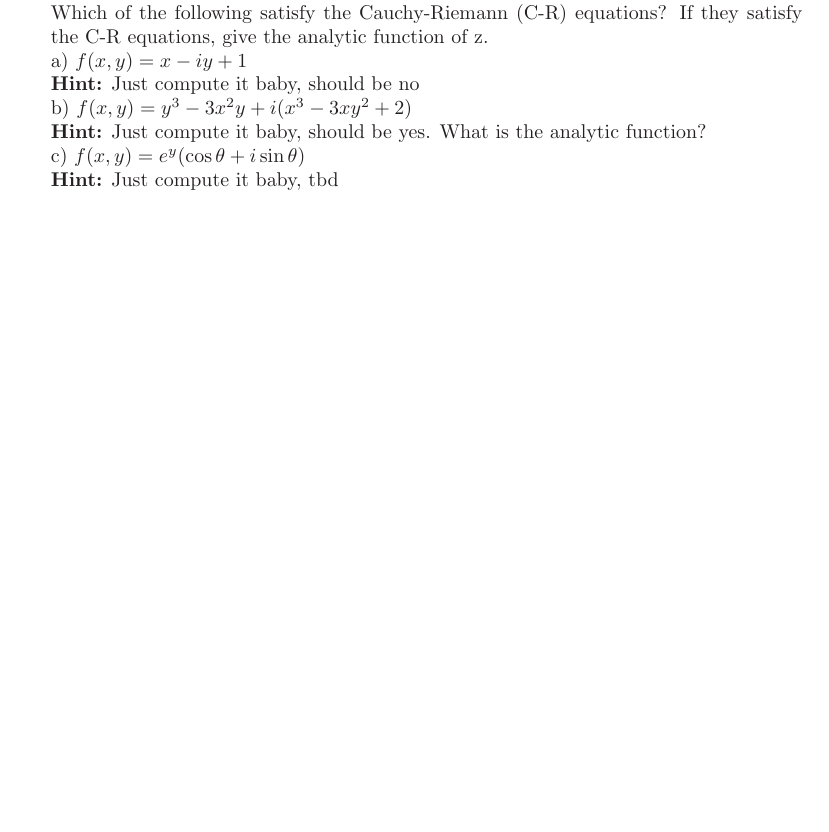
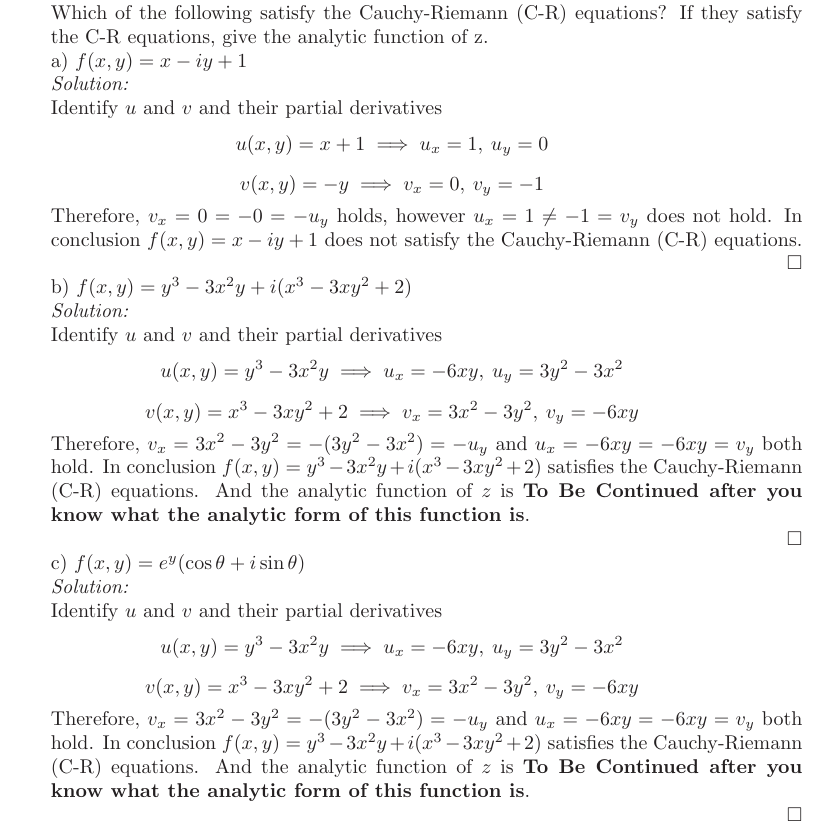
Before and after one commit to hunter-lybbert/uw-central, a LaTeX problem sheet (complex_analysis/hw_02/hw02.tex): part of page 3 of 4 before the commit and part of page 3 of 5 after it, cut so that both start at the same text, the shorter picture padded with empty space. Compiled offline with pdfLaTeX.

Commit message:
another checkpoint.

```diff
--- a/complex_analysis/hw_02/hw02.tex
+++ b/complex_analysis/hw_02/hw02.tex
@@ -149,11 +149,35 @@ companion to our textbook, if you think geometrically.
 \item From A\&F: 2.1.1 \\
 Which of the following satisfy the Cauchy-Riemann (C-R) equations? If they satisfy the C-R equations, give the analytic function of z. \\
 a) $f(x, y) = x - iy + 1$ \\
-\textbf{Hint:} Just compute it baby, should be no \\
+\textit{Solution:} \\
+Identify $u$ and $v$ and their partial derivatives
+$$ u(x,y) = x + 1 \implies u_x = 1, \: u_y = 0$$
+$$v(x,y) = - y \implies v_x = 0, \: v_y = -1$$
+Therefore, $v_x = 0 = - 0 = - u_y$ holds, however $u_x = 1 \neq - 1 = v_y$ does not hold.
+In conclusion $f(x, y) = x - iy + 1$ does not satisfy the Cauchy-Riemann (C-R) equations.\\
+\qed
+
+\noindent
 b) $f(x, y) = y^3 - 3x^2y + i(x^3 - 3xy^2 + 2)$ \\
-\textbf{Hint:} Just compute it baby, should be yes. What is the analytic function? \\
+\textit{Solution:} \\
+Identify $u$ and $v$ and their partial derivatives
+$$ u(x,y) = y^3 - 3x^2y \implies u_x = -6xy, \: u_y = 3y^2 -3x^2$$
+$$v(x,y) = x^3 - 3xy^2 + 2 \implies v_x = 3x^2 - 3y^2, \: v_y = -6xy$$
+Therefore, $v_x = 3x^2 - 3y^2 = - (3y^2 -3x^2) = - u_y$ and $u_x = -6xy = -6xy = v_y$ both hold.
+In conclusion $f(x, y) = y^3 - 3x^2y + i(x^3 - 3xy^2 + 2)$ satisfies the Cauchy-Riemann (C-R) equations.
+And the analytic function of $z$ is \textbf{To Be Continued after you know what the analytic form of this function is}. \\
+\qed
+
+\noindent
 c) $f(x, y) = e^y(\cos\theta + i\sin\theta)$ \\
-\textbf{Hint:} Just compute it baby, tbd
+\textit{Solution:} \\
+Identify $u$ and $v$ and their partial derivatives
+$$ u(x,y) = y^3 - 3x^2y \implies u_x = -6xy, \: u_y = 3y^2 -3x^2$$
+$$v(x,y) = x^3 - 3xy^2 + 2 \implies v_x = 3x^2 - 3y^2, \: v_y = -6xy$$
+Therefore, $v_x = 3x^2 - 3y^2 = - (3y^2 -3x^2) = - u_y$ and $u_x = -6xy = -6xy = v_y$ both hold.
+In conclusion $f(x, y) = y^3 - 3x^2y + i(x^3 - 3xy^2 + 2)$ satisfies the Cauchy-Riemann (C-R) equations.
+And the analytic function of $z$ is \textbf{To Be Continued after you know what the analytic form of this function is}. \\
+\qed
 \item From A\&F: 2.1.7 \\
 \textbf{Hint:} No Hints yet...
 \item Show that the derivative of $f(z)=|z|^2$ is defined at $z=0$, but nowhere else.\\
```
Also changed, not shown: complex_analysis/hw_02/hw02.pdf, complex_analysis/hw_02/hw02.tex (4 more changed lines).
